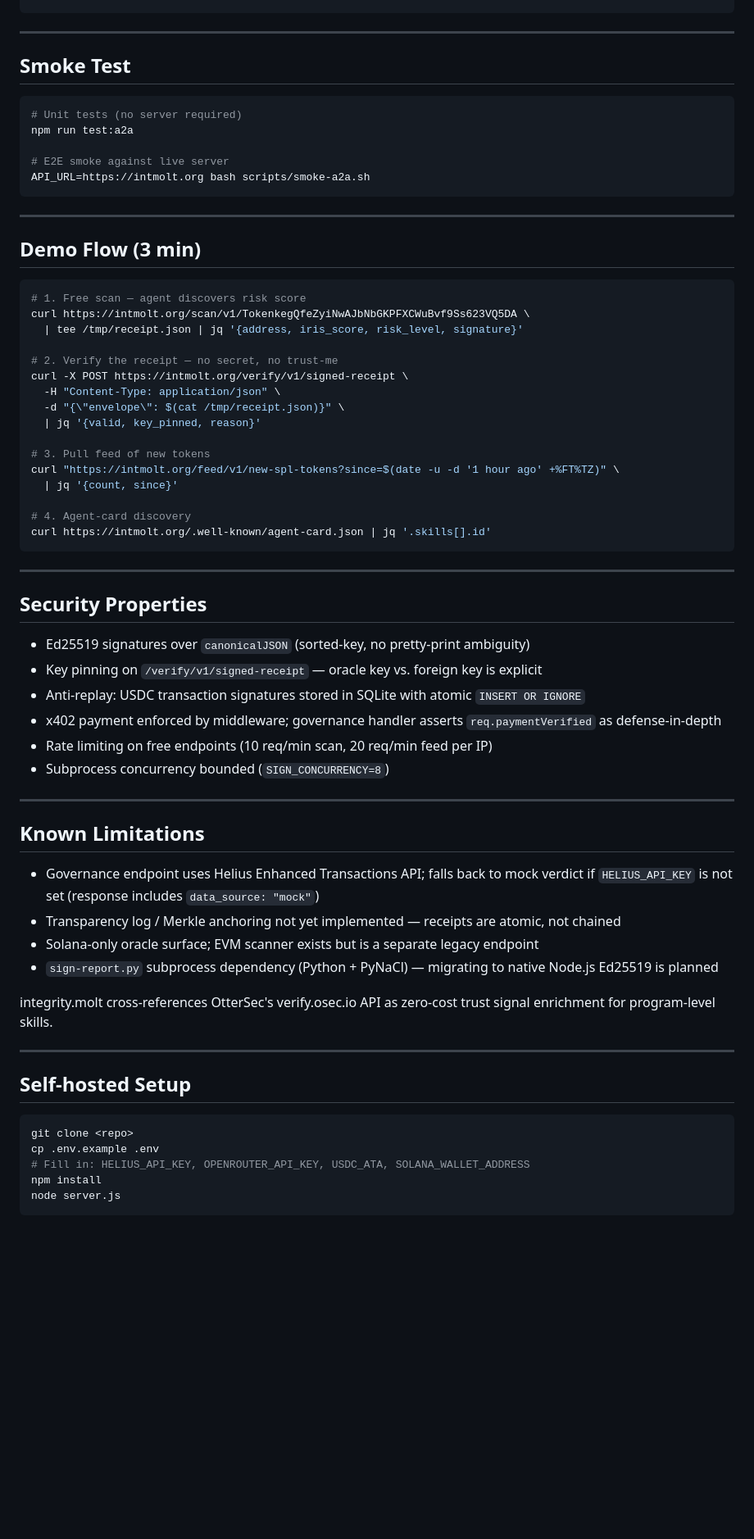
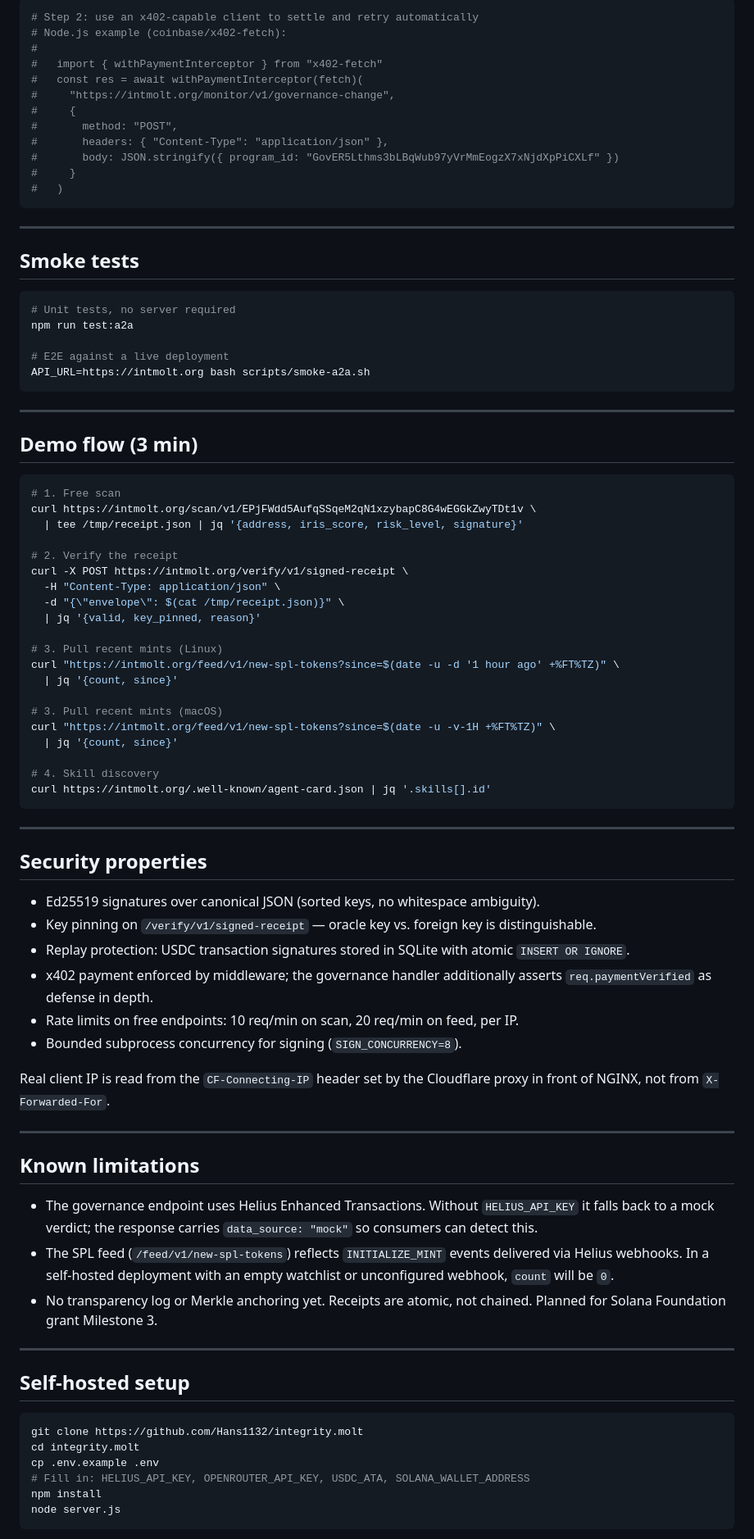
Before and after one commit to Hans1132/integrity.molt, a Markdown page: README.md, the part around one of its changes. Shown at 82% size. Rendered like a GitHub page; blank space fills up the shorter version.

````diff
--- a/README.md
+++ b/README.md
@@ -169,66 +230,85 @@ curl -X POST https://intmolt.org/monitor/v1/governance-change \
+```bash
+# Step 2: use an x402-capable client to settle and retry automatically
+# Node.js example (coinbase/x402-fetch):
+#
+#   import { withPaymentInterceptor } from "x402-fetch"
+#   const res = await withPaymentInterceptor(fetch)(
+#     "https://intmolt.org/monitor/v1/governance-change",
+#     {
+#       method: "POST",
+#       headers: { "Content-Type": "application/json" },
+#       body: JSON.stringify({ program_id: "GovER5Lthms3bLBqWub97yVrMmEogzX7xNjdXpPiCXLf" })
+#     }
+#   )
+```
+
 ---
 
-## Smoke Test
+## Smoke tests
 
 ```bash
-# Unit tests (no server required)
+# Unit tests, no server required
 npm run test:a2a
 
-# E2E smoke against live server
+# E2E against a live deployment
 API_URL=https://intmolt.org bash scripts/smoke-a2a.sh
 ```
 
 ---
 
-## Demo Flow (3 min)
+## Demo flow (3 min)
 
 ```bash
-# 1. Free scan — agent discovers risk score
-curl https://intmolt.org/scan/v1/TokenkegQfeZyiNwAJbNbGKPFXCWuBvf9Ss623VQ5DA \
+# 1. Free scan
+curl https://intmolt.org/scan/v1/EPjFWdd5AufqSSqeM2qN1xzybapC8G4wEGGkZwyTDt1v \
   | tee /tmp/receipt.json | jq '{address, iris_score, risk_level, signature}'
 
-# 2. Verify the receipt — no secret, no trust-me
+# 2. Verify the receipt
 curl -X POST https://intmolt.org/verify/v1/signed-receipt \
   -H "Content-Type: application/json" \
   -d "{\"envelope\": $(cat /tmp/receipt.json)}" \
   | jq '{valid, key_pinned, reason}'
 
-# 3. Pull feed of new tokens
+# 3. Pull recent mints (Linux)
 curl "https://intmolt.org/feed/v1/new-spl-tokens?since=$(date -u -d '1 hour ago' +%FT%TZ)" \
   | jq '{count, since}'
 
-# 4. Agent-card discovery
+# 3. Pull recent mints (macOS)
+curl "https://intmolt.org/feed/v1/new-spl-tokens?since=$(date -u -v-1H +%FT%TZ)" \
+  | jq '{count, since}'
+
+# 4. Skill discovery
 curl https://intmolt.org/.well-known/agent-card.json | jq '.skills[].id'
 ```
 
 ---
 
-## Security Properties
+## Security properties
 
-- Ed25519 signatures over `canonicalJSON` (sorted-key, no pretty-print ambiguity)
-- Key pinning on `/verify/v1/signed-receipt` — oracle key vs. foreign key is explicit
-- Anti-replay: USDC transaction signatures stored in SQLite with atomic `INSERT OR IGNORE`
-- x402 payment enforced by middleware; governance handler asserts `req.paymentVerified` as defense-in-depth
-- Rate limiting on free endpoints (10 req/min scan, 20 req/min feed per IP)
-- Subprocess concurrency bounded (`SIGN_CONCURRENCY=8`)
+- Ed25519 signatures over canonical JSON (sorted keys, no whitespace ambiguity).
+- Key pinning on `/verify/v1/signed-receipt` — oracle key vs. foreign key is distinguishable.
+- Replay protection: USDC transaction signatures stored in SQLite with atomic `INSERT OR IGNORE`.
+- x402 payment enforced by middleware; the governance handler additionally asserts `req.paymentVerified` as defense in depth.
+- Rate limits on free endpoints: 10 req/min on scan, 20 req/min on feed, per IP.
+- Bounded subprocess concurrency for signing (`SIGN_CONCURRENCY=8`).
+
+Real client IP is read from the `CF-Connecting-IP` header set by the Cloudflare proxy in front of NGINX, not from `X-Forwarded-For`.
 
 ---
 
-## Known Limitations
+## Known limitations
 
-- Governance endpoint uses Helius Enhanced Transactions API; falls back to mock verdict if `HELIUS_API_KEY` is not set (response includes `data_source: "mock"`)
-- Transparency log / Merkle anchoring not yet implemented — receipts are atomic, not chained
-- Solana-only oracle surface; EVM scanner exists but is a separate legacy endpoint
-- `sign-report.py` subprocess dependency (Python + PyNaCl) — migrating to native Node.js Ed25519 is planned
-
-integrity.molt cross-references OtterSec's verify.osec.io API as zero-cost trust signal enrichment for program-level skills.
+- The governance endpoint uses Helius Enhanced Transactions. Without `HELIUS_API_KEY` it falls back to a mock verdict; the response carries `data_source: "mock"` so consumers can detect this.
+- The SPL feed (`/feed/v1/new-spl-tokens`) reflects `INITIALIZE_MINT` events delivered via Helius webhooks. In a self-hosted deployment with an empty watchlist or unconfigured webhook, `count` will be `0`.
+- No transparency log or Merkle anchoring yet. Receipts are atomic, not chained. Planned for Solana Foundation grant Milestone 3.
 
 ---
 
-## Self-hosted Setup
+## Self-hosted setup
 
 ```bash
-git clone <repo>
+git clone https://github.com/Hans1132/integrity.molt
+cd integrity.molt
 cp .env.example .env
 # Fill in: HELIUS_API_KEY, OPENROUTER_API_KEY, USDC_ATA, SOLANA_WALLET_ADDRESS
 npm install
````
Also changed, not shown: other parts of README.md (+187 -80 lines).
